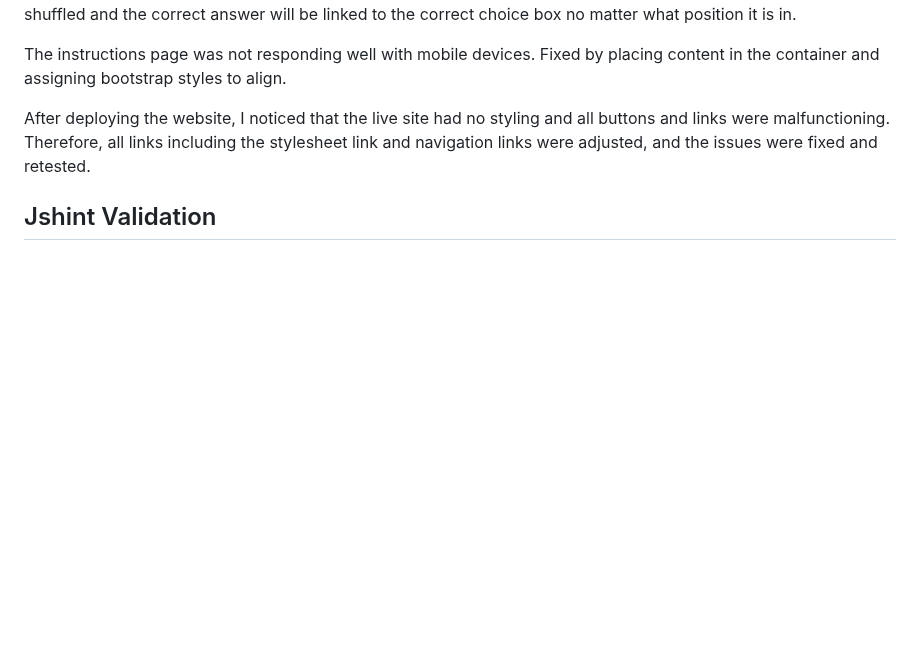
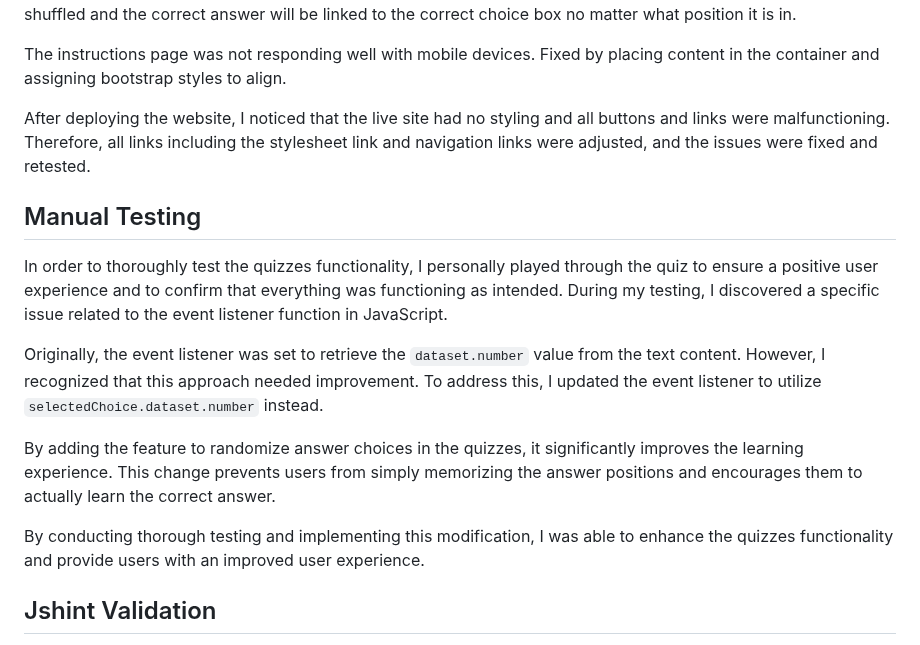
Before and after one commit to imransal/Runescape-Quiz, a Markdown page: README.md, the part around the change. Drawn GitHub-style; blank space fills up the shorter version.

Commit message:
added Manual Testing section to README

```diff
--- a/README.md
+++ b/README.md
@@ -236,6 +236,16 @@ The instructions page was not responding well with mobile devices. Fixed by plac
 
 After deploying the website, I noticed that the live site had no styling and all buttons and links were malfunctioning. Therefore, all links including the stylesheet link and navigation links were adjusted, and the issues were fixed and retested.
 
+## Manual Testing
+
+In order to thoroughly test the quizzes functionality, I personally played through the quiz to ensure a positive user experience and to confirm that everything was functioning as intended. During my testing, I discovered a specific issue related to the event listener function in JavaScript.
+
+Originally, the event listener was set to retrieve the `dataset.number` value from the text content. However, I recognized that this approach needed improvement. To address this, I updated the event listener to utilize `selectedChoice.dataset.number` instead.
+
+By adding the feature to randomize answer choices in the quizzes, it significantly improves the learning experience. This change prevents users from simply memorizing the answer positions and encourages them to actually learn the correct answer.
+
+By conducting thorough testing and implementing this modification, I was able to enhance the quizzes functionality and provide users with an improved user experience.
+
 ## Jshint Validation
 
 In addition, I used Jshint to verify that there were no errors present in any of the JavaScript code and all errors were corrected.
```
